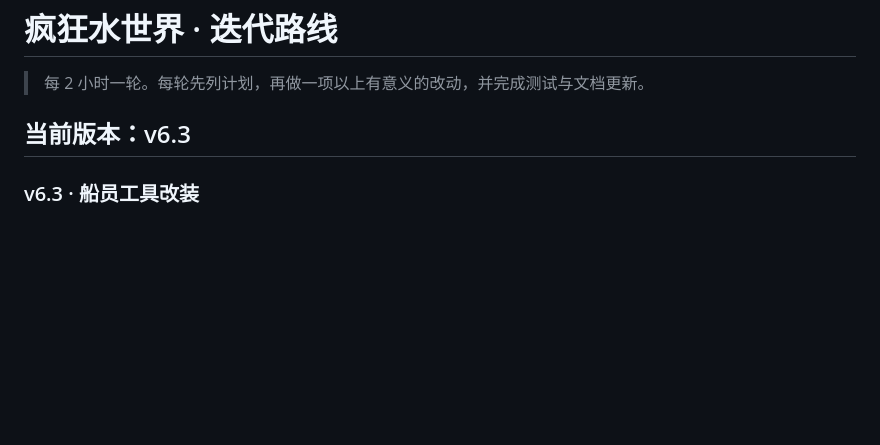
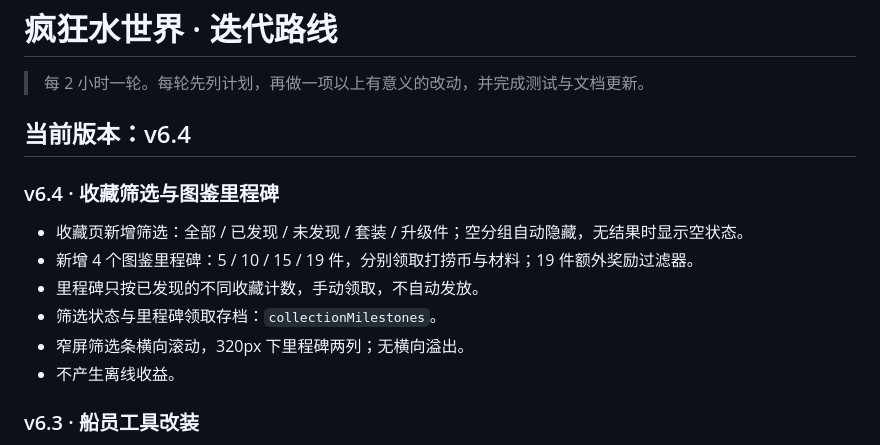
Before and after one commit to YHSome/crazy-water-world, a Markdown page: ROADMAP.md, the part around the change. Drawn GitHub-style; blank space fills up the shorter version.

Commit message:
v6.4: 收藏筛选与图鉴里程碑

```diff
--- a/ROADMAP.md
+++ b/ROADMAP.md
@@ -2,7 +2,16 @@
 
 > 每 2 小时一轮。每轮先列计划，再做一项以上有意义的改动，并完成测试与文档更新。
 
-## 当前版本：v6.3
+## 当前版本：v6.4
+
+### v6.4 · 收藏筛选与图鉴里程碑
+
+- 收藏页新增筛选：全部 / 已发现 / 未发现 / 套装 / 升级件；空分组自动隐藏，无结果时显示空状态。
+- 新增 4 个图鉴里程碑：5 / 10 / 15 / 19 件，分别领取打捞币与材料；19 件额外奖励过滤器。
+- 里程碑只按已发现的不同收藏计数，手动领取，不自动发放。
+- 筛选状态与里程碑领取存档：`collectionMilestones`。
+- 窄屏筛选条横向滚动，320px 下里程碑两列；无横向溢出。
+- 不产生离线收益。
 
 ### v6.3 · 船员工具改装
 
```
